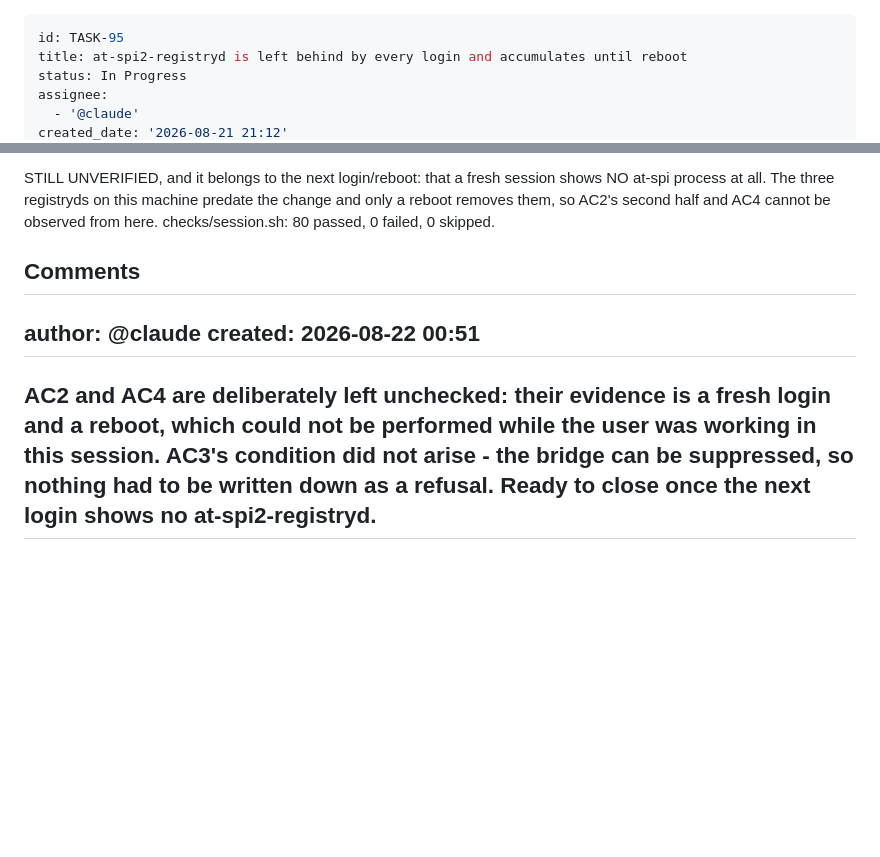
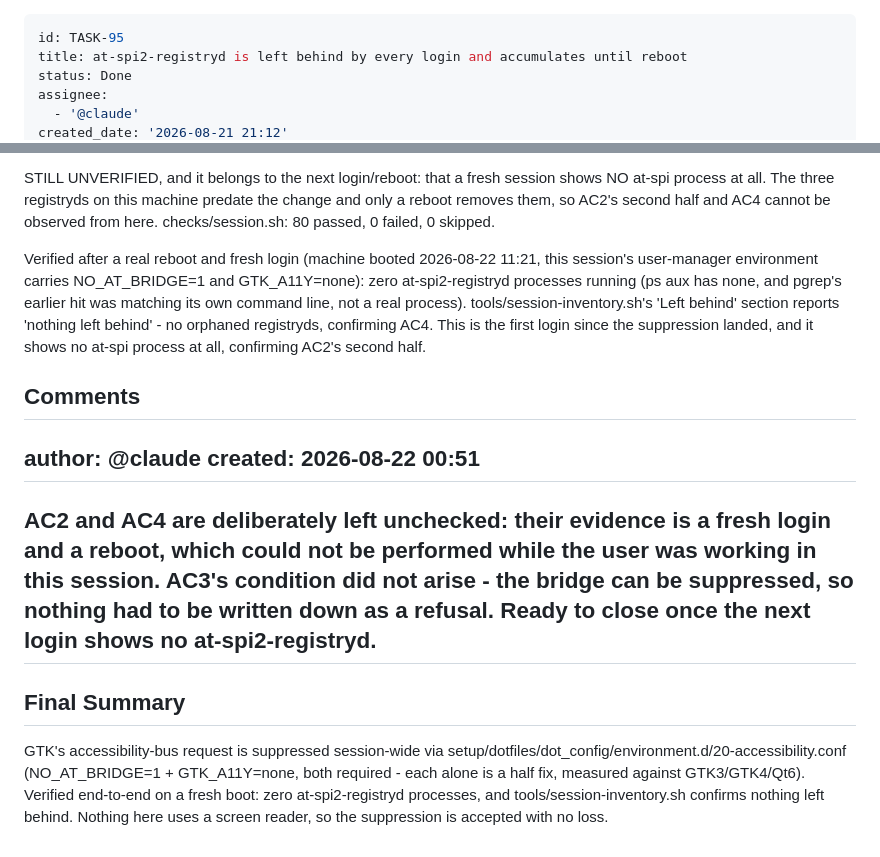
Before and after one commit to vincemaina/arch, a Markdown page: backlog/tasks/task-95 - at-spi2-registryd-is-left-behind-by-every-login-and-accumulates-until-reboot.md, 2 parts joined by grey strips. Drawn GitHub-style; blank space fills up the shorter version.

```diff
--- a/backlog/tasks/task-95 - at-spi2-registryd-is-left-behind-by-every-login-and-accumulates-until-reboot.md
+++ b/backlog/tasks/task-95 - at-spi2-registryd-is-left-behind-by-every-login-and-accumulates-until-reboot.md
@@ -1,7 +1,7 @@
 ---
 id: TASK-95
 title: at-spi2-registryd is left behind by every login and accumulates until reboot
-status: In Progress
+status: Done
 assignee:
   - '@claude'
 created_date: '2026-08-21 21:12'
@@ -77,6 +77,8 @@ tools/session-inventory.sh: the 'Left behind' at-spi block now reports both halv
 VERIFIED SO FAR, without logging out: after 'systemctl --user daemon-reload' the user manager carries both variables, and a GTK3 program started through 'systemd-run --user' - i.e. with the environment a fresh login's units get - makes no GetAddress call, while the same program run from this pre-existing shell still does. That is the mechanism working end to end through environment.d.
 
 STILL UNVERIFIED, and it belongs to the next login/reboot: that a fresh session shows NO at-spi process at all. The three registryds on this machine predate the change and only a reboot removes them, so AC2's second half and AC4 cannot be observed from here. checks/session.sh: 80 passed, 0 failed, 0 skipped.
+
+Verified after a real reboot and fresh login (machine booted 2026-08-22 11:21, this session's user-manager environment carries NO_AT_BRIDGE=1 and GTK_A11Y=none): zero at-spi2-registryd processes running (ps aux has none, and pgrep's earlier hit was matching its own command line, not a real process). tools/session-inventory.sh's 'Left behind' section reports 'nothing left behind' - no orphaned registryds, confirming AC4. This is the first login since the suppression landed, and it shows no at-spi process at all, confirming AC2's second half.
 <!-- SECTION:NOTES:END -->
 
 ## Comments
@@ -88,3 +90,9 @@ created: 2026-08-22 00:51
 AC2 and AC4 are deliberately left unchecked: their evidence is a fresh login and a reboot, which could not be performed while the user was working in this session. AC3's condition did not arise - the bridge can be suppressed, so nothing had to be written down as a refusal. Ready to close once the next login shows no at-spi2-registryd.
 ---
 <!-- COMMENTS:END -->
+
+## Final Summary
+
+<!-- SECTION:FINAL_SUMMARY:BEGIN -->
+GTK's accessibility-bus request is suppressed session-wide via setup/dotfiles/dot_config/environment.d/20-accessibility.conf (NO_AT_BRIDGE=1 + GTK_A11Y=none, both required - each alone is a half fix, measured against GTK3/GTK4/Qt6). Verified end-to-end on a fresh boot: zero at-spi2-registryd processes, and tools/session-inventory.sh confirms nothing left behind. Nothing here uses a screen reader, so the suppression is accepted with no loss.
+<!-- SECTION:FINAL_SUMMARY:END -->
```
Also changed, not shown: other parts of backlog/tasks/task-95 - at-spi2-registryd-is-left-behind-by-every-login-and-accumulates-until-reboot.md (+3 -3 lines), backlog/tasks/task-114 - Switch-the-keyboard-layout-from-GB-to-US.md (+4 -2 lines).
